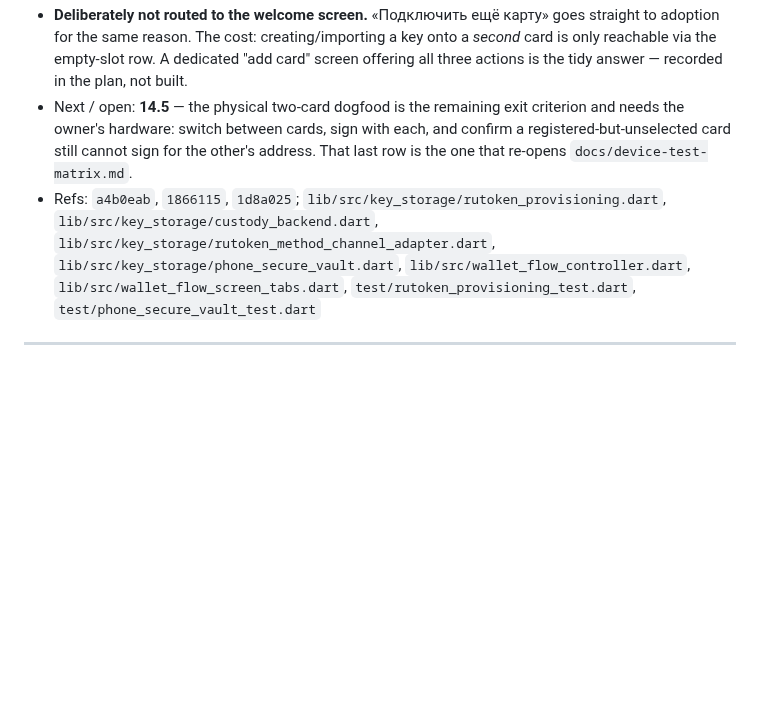
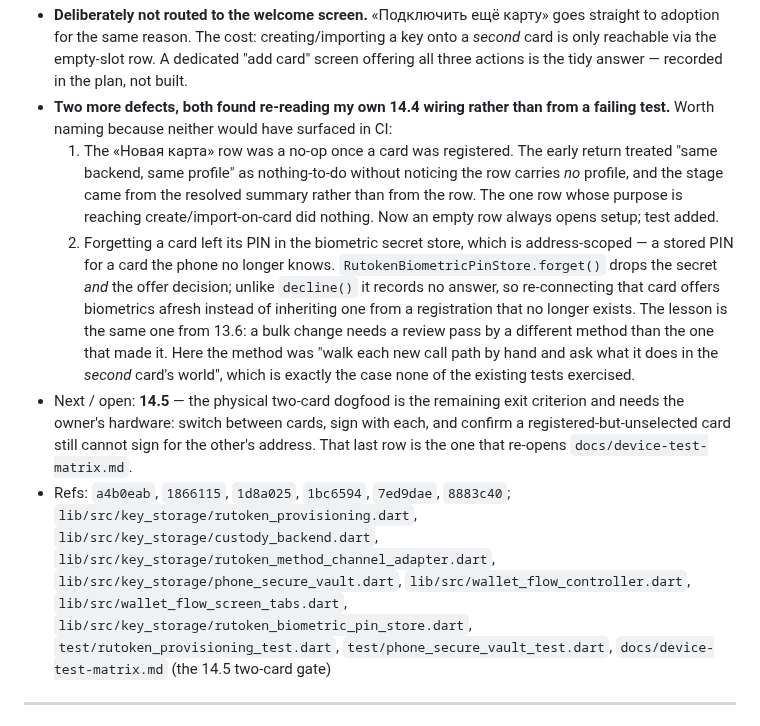
Before and after one commit to code-agent-43824/mobile-wallet-demo, a Markdown page: docs/worklog.md, the part around the change. Rendered like a GitHub page; blank space fills up the shorter version.

Commit message:
docs: record the two defects found reviewing 14.4
Both came from re-reading my own wiring rather than from a failing test,
and neither would have surfaced in CI: the «Новая карта» row was a no-op
once a card was registered, and forgetting a card left its PIN in the
address-scoped biometric store.

Notes the review method that found them — walking each new call path and
asking what it does in the *second* card's world — since that is the case
none of the existing tests exercised.

```diff
--- a/docs/worklog.md
+++ b/docs/worklog.md
@@ -46,14 +46,28 @@ Entry template:
   same reason. The cost: creating/importing a key onto a *second* card is only reachable via the empty-slot
   row. A dedicated "add card" screen offering all three actions is the tidy answer — recorded in the plan, not
   built.
+- **Two more defects, both found re-reading my own 14.4 wiring rather than from a failing test.** Worth naming
+  because neither would have surfaced in CI:
+  1. The «Новая карта» row was a no-op once a card was registered. The early return treated "same backend,
+     same profile" as nothing-to-do without noticing the row carries *no* profile, and the stage came from the
+     resolved summary rather than from the row. The one row whose purpose is reaching create/import-on-card
+     did nothing. Now an empty row always opens setup; test added.
+  2. Forgetting a card left its PIN in the biometric secret store, which is address-scoped — a stored PIN for
+     a card the phone no longer knows. `RutokenBiometricPinStore.forget()` drops the secret *and* the
+     offer decision; unlike `decline()` it records no answer, so re-connecting that card offers biometrics
+     afresh instead of inheriting one from a registration that no longer exists.
+  The lesson is the same one from 13.6: a bulk change needs a review pass by a different method than the one
+  that made it. Here the method was "walk each new call path by hand and ask what it does in the *second*
+  card's world", which is exactly the case none of the existing tests exercised.
 - Next / open: **14.5** — the physical two-card dogfood is the remaining exit criterion and needs the owner's
   hardware: switch between cards, sign with each, and confirm a registered-but-unselected card still cannot
   sign for the other's address. That last row is the one that re-opens `docs/device-test-matrix.md`.
-- Refs: `a4b0eab`, `1866115`, `1d8a025`; `lib/src/key_storage/rutoken_provisioning.dart`,
+- Refs: `a4b0eab`, `1866115`, `1d8a025`, `1bc6594`, `7ed9dae`, `8883c40`; `lib/src/key_storage/rutoken_provisioning.dart`,
   `lib/src/key_storage/custody_backend.dart`, `lib/src/key_storage/rutoken_method_channel_adapter.dart`,
   `lib/src/key_storage/phone_secure_vault.dart`, `lib/src/wallet_flow_controller.dart`,
-  `lib/src/wallet_flow_screen_tabs.dart`, `test/rutoken_provisioning_test.dart`,
-  `test/phone_secure_vault_test.dart`
+  `lib/src/wallet_flow_screen_tabs.dart`, `lib/src/key_storage/rutoken_biometric_pin_store.dart`,
+  `test/rutoken_provisioning_test.dart`, `test/phone_secure_vault_test.dart`,
+  `docs/device-test-matrix.md` (the 14.5 two-card gate)
 
 ---
 
```
